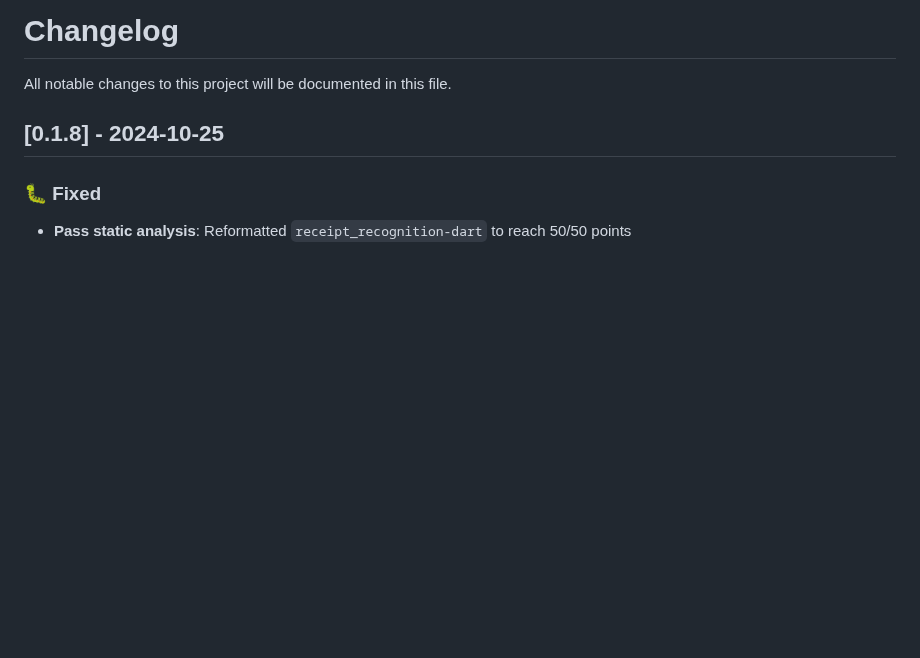
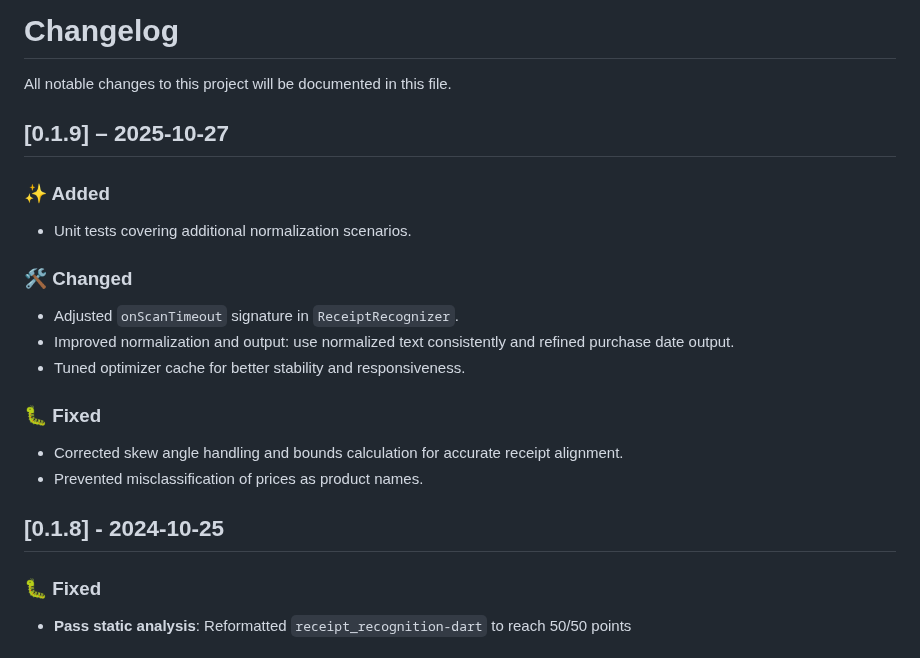
Before and after one commit to manfredbork/receipt_recognition, a Markdown page: CHANGELOG.md, the part around the change. Drawn GitHub-style; blank space fills up the shorter version.

Commit message:
Added version to CHANGELOG

```diff
--- a/CHANGELOG.md
+++ b/CHANGELOG.md
@@ -1,6 +1,23 @@
 # Changelog
 
 All notable changes to this project will be documented in this file.
+
+## [0.1.9] – 2025-10-27
+
+### ✨ Added
+
+- Unit tests covering additional normalization scenarios.
+
+### 🛠️ Changed
+
+- Adjusted `onScanTimeout` signature in `ReceiptRecognizer`.
+- Improved normalization and output: use normalized text consistently and refined purchase date output.
+- Tuned optimizer cache for better stability and responsiveness.
+
+### 🐛 Fixed
+
+- Corrected skew angle handling and bounds calculation for accurate receipt alignment.
+- Prevented misclassification of prices as product names.
 
 ## [0.1.8] - 2024-10-25
 
```
